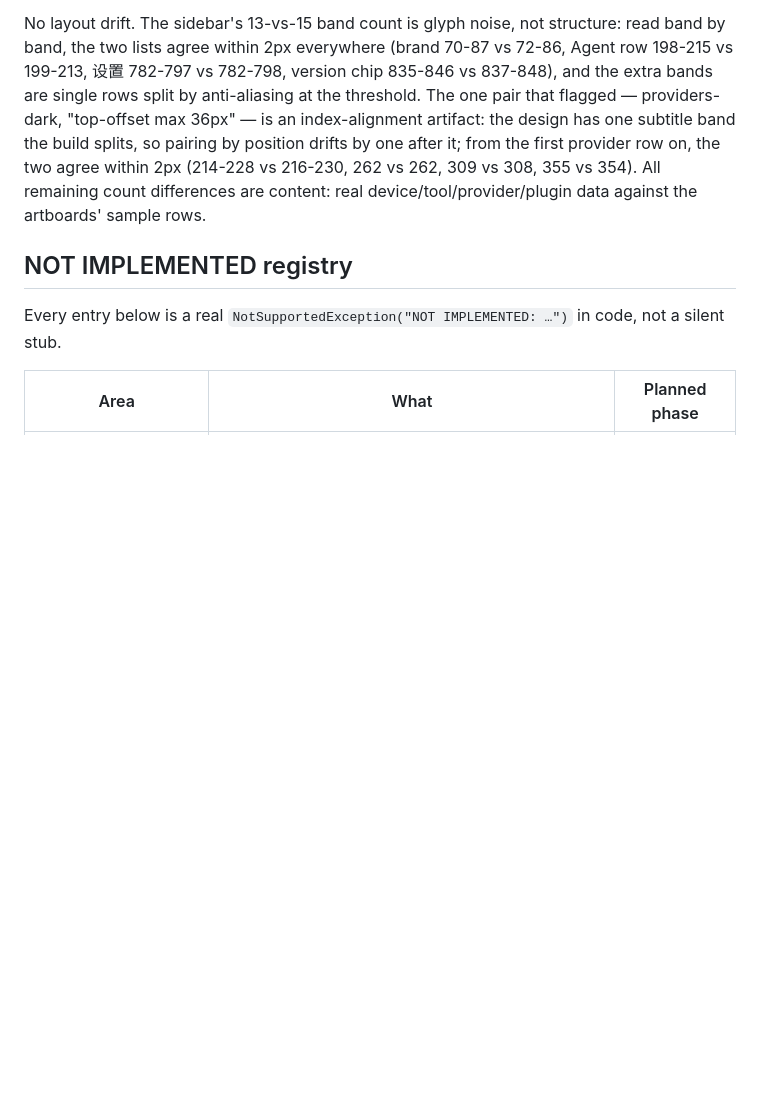
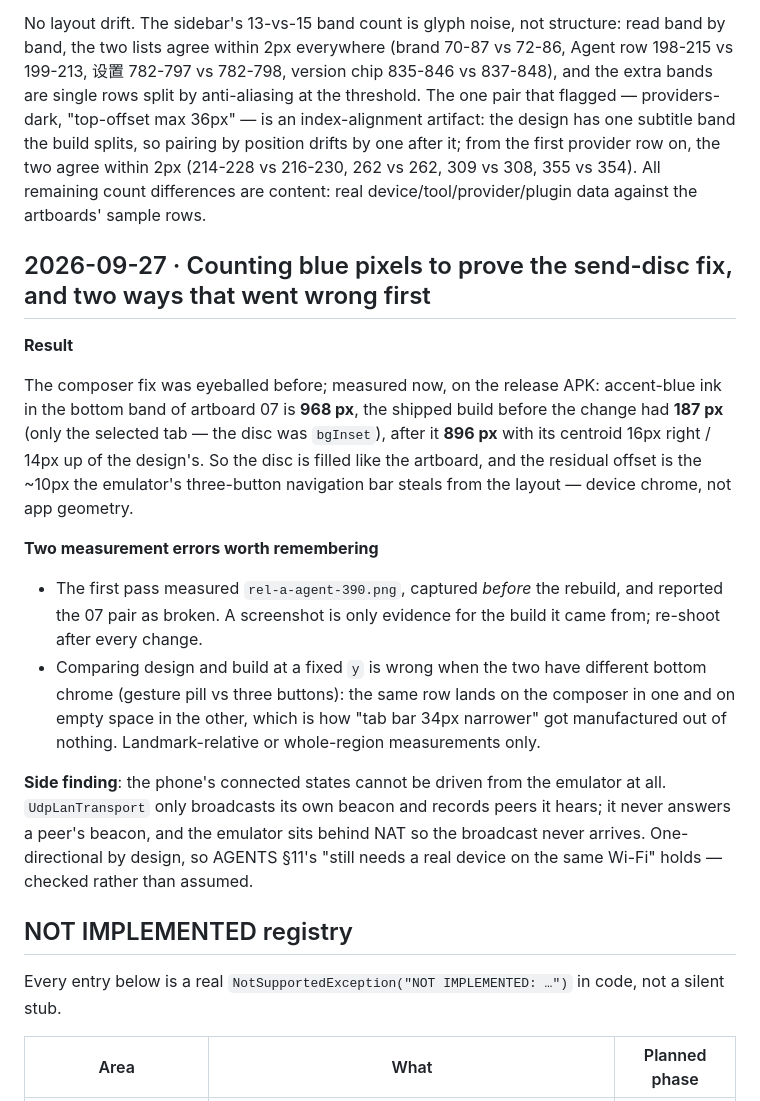
Before and after one commit to Felixssss-106/OpenAgent, a Markdown page: docs/dev-log.md, the part around the change. Drawn GitHub-style; blank space fills up the shorter version.

Commit message:
Prove the send-disc fix by counting accent pixels, and record how the first two attempts lied

```diff
--- a/docs/dev-log.md
+++ b/docs/dev-log.md
@@ -913,6 +913,34 @@ one after it; from the first provider row on, the two agree within 2px (214-228
 content: real device/tool/provider/plugin data against the artboards' sample rows.
 
 
+## 2026-09-27 · Counting blue pixels to prove the send-disc fix, and two ways that went wrong first
+
+**Result**
+
+The composer fix was eyeballed before; measured now, on the release APK: accent-blue
+ink in the bottom band of artboard 07 is **968 px**, the shipped build before the
+change had **187 px** (only the selected tab — the disc was `bgInset`), after it
+**896 px** with its centroid 16px right / 14px up of the design's. So the disc is
+filled like the artboard, and the residual offset is the ~10px the emulator's
+three-button navigation bar steals from the layout — device chrome, not app geometry.
+
+**Two measurement errors worth remembering**
+
+- The first pass measured `rel-a-agent-390.png`, captured *before* the rebuild, and
+  reported the 07 pair as broken. A screenshot is only evidence for the build it came
+  from; re-shoot after every change.
+- Comparing design and build at a fixed `y` is wrong when the two have different
+  bottom chrome (gesture pill vs three buttons): the same row lands on the composer in
+  one and on empty space in the other, which is how "tab bar 34px narrower" got
+  manufactured out of nothing. Landmark-relative or whole-region measurements only.
+
+**Side finding**: the phone's connected states cannot be driven from the emulator at
+all. `UdpLanTransport` only broadcasts its own beacon and records peers it hears; it
+never answers a peer's beacon, and the emulator sits behind NAT so the broadcast never
+arrives. One-directional by design, so AGENTS §11's "still needs a real device on the
+same Wi-Fi" holds — checked rather than assumed.
+
+
 ## NOT IMPLEMENTED registry
 
 Every entry below is a real `NotSupportedException("NOT IMPLEMENTED: …")` in
```
